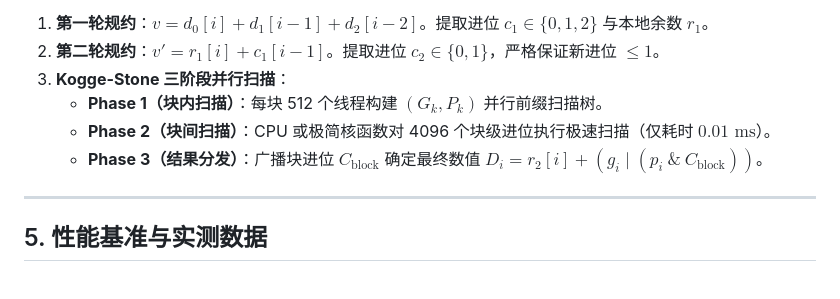
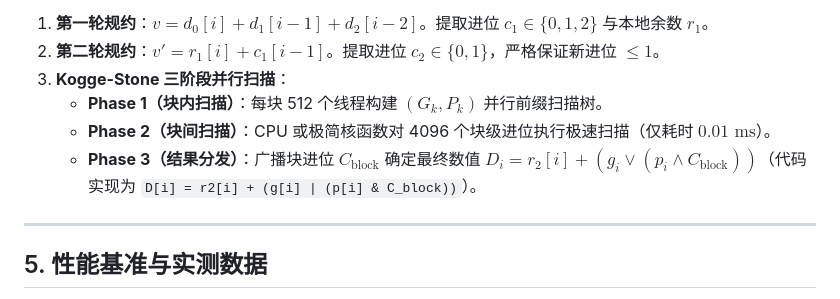
Before and after one commit to tzdwindows/TzdLanguage, a Markdown page: wiki/GPU-NTT-BigInt-zh.md, the part around the change. Rendered like a GitHub page.

Commit message:
fix(wiki): fix LaTeX rendering for Kogge-Stone Phase 3 formula

```diff
--- a/wiki/GPU-NTT-BigInt-zh.md
+++ b/wiki/GPU-NTT-BigInt-zh.md
@@ -113,7 +113,7 @@ TzdLang 独创了 **两轮规约流水线（2-Round Reduction Pipeline）**：
 3. **Kogge-Stone 三阶段并行扫描**：
    - **Phase 1（块内扫描）**：每块 512 个线程构建 $(G_k, P_k)$ 并行前缀扫描树。
    - **Phase 2（块间扫描）**：CPU 或极简核函数对 4096 个块级进位执行极速扫描（仅耗时 $0.01\text{ ms}$）。
-   - **Phase 3（结果分发）**：广播块进位 $C_{\text{block}}$ 确定最终数值 $D_i = r_2[i] + (g_i \mid (p_i \ \& \ C_{\text{block}}))$。
+   - **Phase 3（结果分发）**：广播块进位 $C_{\text{block}}$ 确定最终数值 $D_i = r_2[i] + (g_i \lor (p_i \land C_{\text{block}}))$（代码实现为 `D[i] = r2[i] + (g[i] | (p[i] & C_block))`）。
 
 ---
 
```
Also changed, not shown: wiki/GPU-NTT-BigInt.md (+1 -1 lines).
